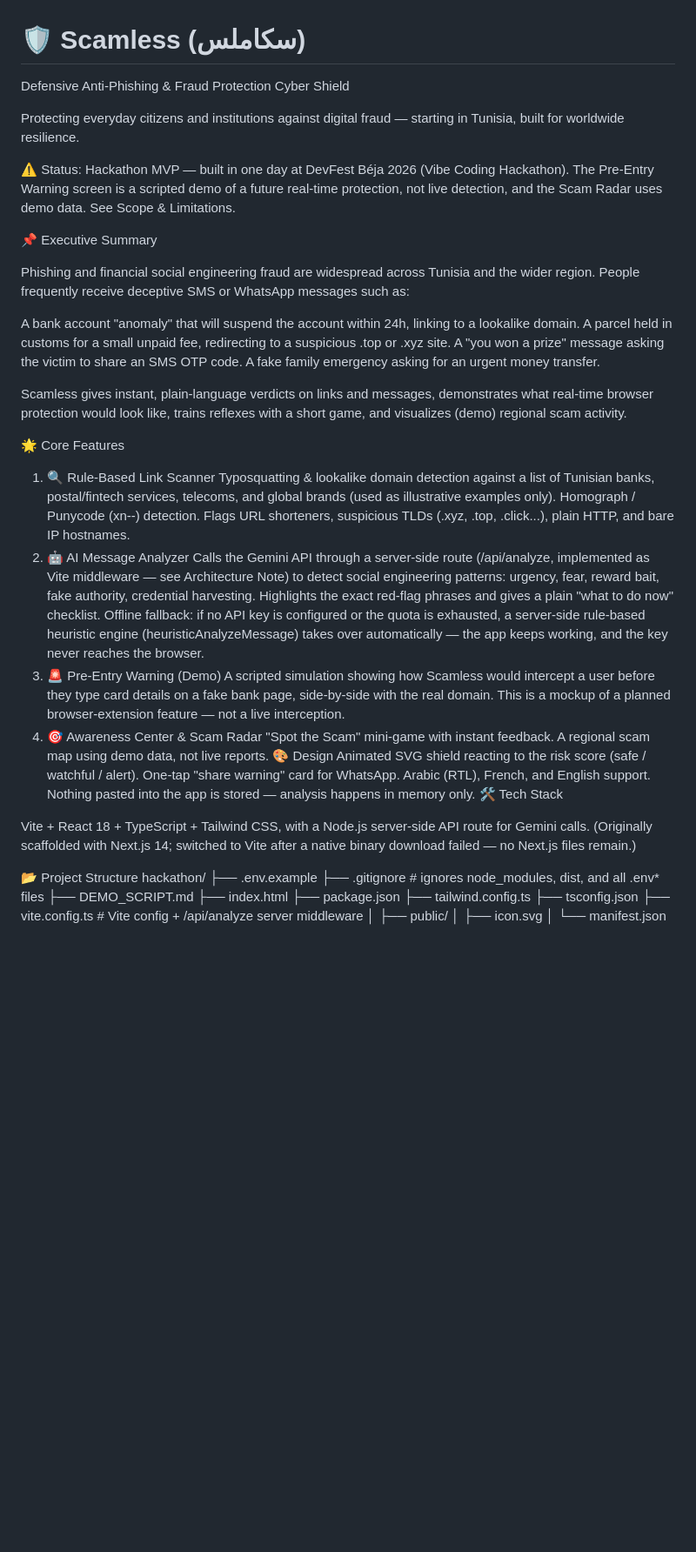
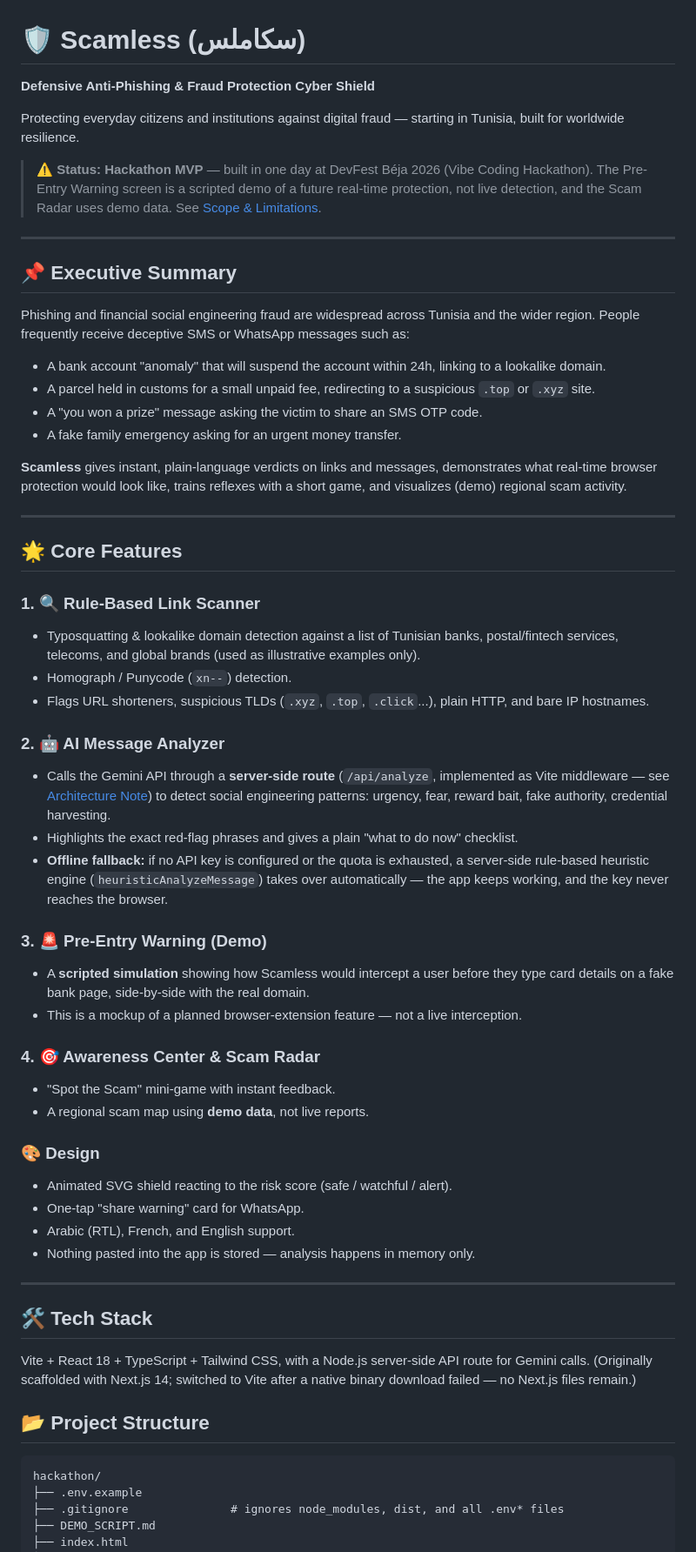
Before and after one commit to abd-rahmen/scamless, a Markdown page: README.md, the part around one of its changes. Shown at 87% size. Drawn GitHub-style; blank space fills up the shorter version.

````diff
--- a/README.md
+++ b/README.md
@@ -1,46 +1,60 @@
 # 🛡️ Scamless (سكاملس)
-Defensive Anti-Phishing & Fraud Protection Cyber Shield
+
+**Defensive Anti-Phishing & Fraud Protection Cyber Shield**
 
 Protecting everyday citizens and institutions against digital fraud — starting in Tunisia, built for worldwide resilience.
 
-⚠️ Status: Hackathon MVP — built in one day at DevFest Béja 2026 (Vibe Coding Hackathon). The Pre-Entry Warning screen is a scripted demo of a future real-time protection, not live detection, and the Scam Radar uses demo data. See Scope & Limitations.
+> ⚠️ **Status: Hackathon MVP** — built in one day at DevFest Béja 2026 (Vibe Coding Hackathon). The Pre-Entry Warning screen is a scripted demo of a future real-time protection, not live detection, and the Scam Radar uses demo data. See [Scope & Limitations](#-scope--limitations).
 
-📌 Executive Summary
+---
+
+## 📌 Executive Summary
 
 Phishing and financial social engineering fraud are widespread across Tunisia and the wider region. People frequently receive deceptive SMS or WhatsApp messages such as:
 
-A bank account "anomaly" that will suspend the account within 24h, linking to a lookalike domain.
-A parcel held in customs for a small unpaid fee, redirecting to a suspicious .top or .xyz site.
-A "you won a prize" message asking the victim to share an SMS OTP code.
-A fake family emergency asking for an urgent money transfer.
+- A bank account "anomaly" that will suspend the account within 24h, linking to a lookalike domain.
+- A parcel held in customs for a small unpaid fee, redirecting to a suspicious `.top` or `.xyz` site.
+- A "you won a prize" message asking the victim to share an SMS OTP code.
+- A fake family emergency asking for an urgent money transfer.
 
-Scamless gives instant, plain-language verdicts on links and messages, demonstrates what real-time browser protection would look like, trains reflexes with a short game, and visualizes (demo) regional scam activity.
+**Scamless** gives instant, plain-language verdicts on links and messages, demonstrates what real-time browser protection would look like, trains reflexes with a short game, and visualizes (demo) regional scam activity.
 
-🌟 Core Features
-1. 🔍 Rule-Based Link Scanner
-Typosquatting & lookalike domain detection against a list of Tunisian banks, postal/fintech services, telecoms, and global brands (used as illustrative examples only).
-Homograph / Punycode (xn--) detection.
-Flags URL shorteners, suspicious TLDs (.xyz, .top, .click...), plain HTTP, and bare IP hostnames.
-2. 🤖 AI Message Analyzer
-Calls the Gemini API through a server-side route (/api/analyze, implemented as Vite middleware — see Architecture Note) to detect social engineering patterns: urgency, fear, reward bait, fake authority, credential harvesting.
-Highlights the exact red-flag phrases and gives a plain "what to do now" checklist.
-Offline fallback: if no API key is configured or the quota is exhausted, a server-side rule-based heuristic engine (heuristicAnalyzeMessage) takes over automatically — the app keeps working, and the key never reaches the browser.
-3. 🚨 Pre-Entry Warning (Demo)
-A scripted simulation showing how Scamless would intercept a user before they type card details on a fake bank page, side-by-side with the real domain.
-This is a mockup of a planned browser-extension feature — not a live interception.
-4. 🎯 Awareness Center & Scam Radar
-"Spot the Scam" mini-game with instant feedback.
-A regional scam map using demo data, not live reports.
-🎨 Design
-Animated SVG shield reacting to the risk score (safe / watchful / alert).
-One-tap "share warning" card for WhatsApp.
-Arabic (RTL), French, and English support.
-Nothing pasted into the app is stored — analysis happens in memory only.
-🛠️ Tech Stack
+---
 
+## 🌟 Core Features
+
+### 1. 🔍 Rule-Based Link Scanner
+- Typosquatting & lookalike domain detection against a list of Tunisian banks, postal/fintech services, telecoms, and global brands (used as illustrative examples only).
+- Homograph / Punycode (`xn--`) detection.
+- Flags URL shorteners, suspicious TLDs (`.xyz`, `.top`, `.click`...), plain HTTP, and bare IP hostnames.
+
+### 2. 🤖 AI Message Analyzer
+- Calls the Gemini API through a **server-side route** (`/api/analyze`, implemented as Vite middleware — see [Architecture Note](#-architecture-note-apianalyze)) to detect social engineering patterns: urgency, fear, reward bait, fake authority, credential harvesting.
+- Highlights the exact red-flag phrases and gives a plain "what to do now" checklist.
+- **Offline fallback:** if no API key is configured or the quota is exhausted, a server-side rule-based heuristic engine (`heuristicAnalyzeMessage`) takes over automatically — the app keeps working, and the key never reaches the browser.
+
+### 3. 🚨 Pre-Entry Warning (Demo)
+- A **scripted simulation** showing how Scamless would intercept a user before they type card details on a fake bank page, side-by-side with the real domain.
+- This is a mockup of a planned browser-extension feature — not a live interception.
+
+### 4. 🎯 Awareness Center & Scam Radar
+- "Spot the Scam" mini-game with instant feedback.
+- A regional scam map using **demo data**, not live reports.
+
+### 🎨 Design
+- Animated SVG shield reacting to the risk score (safe / watchful / alert).
+- One-tap "share warning" card for WhatsApp.
+- Arabic (RTL), French, and English support.
+- Nothing pasted into the app is stored — analysis happens in memory only.
+
+---
+
+## 🛠️ Tech Stack
 Vite + React 18 + TypeScript + Tailwind CSS, with a Node.js server-side API route for Gemini calls. (Originally scaffolded with Next.js 14; switched to Vite after a native binary download failed — no Next.js files remain.)
 
-📂 Project Structure
+## 📂 Project Structure
+
+```
 hackathon/
 ├── .env.example
 ├── .gitignore               # ignores node_modules, dist, and all .env* files
````
Also changed, not shown: other parts of README.md (+53 -32 lines).
